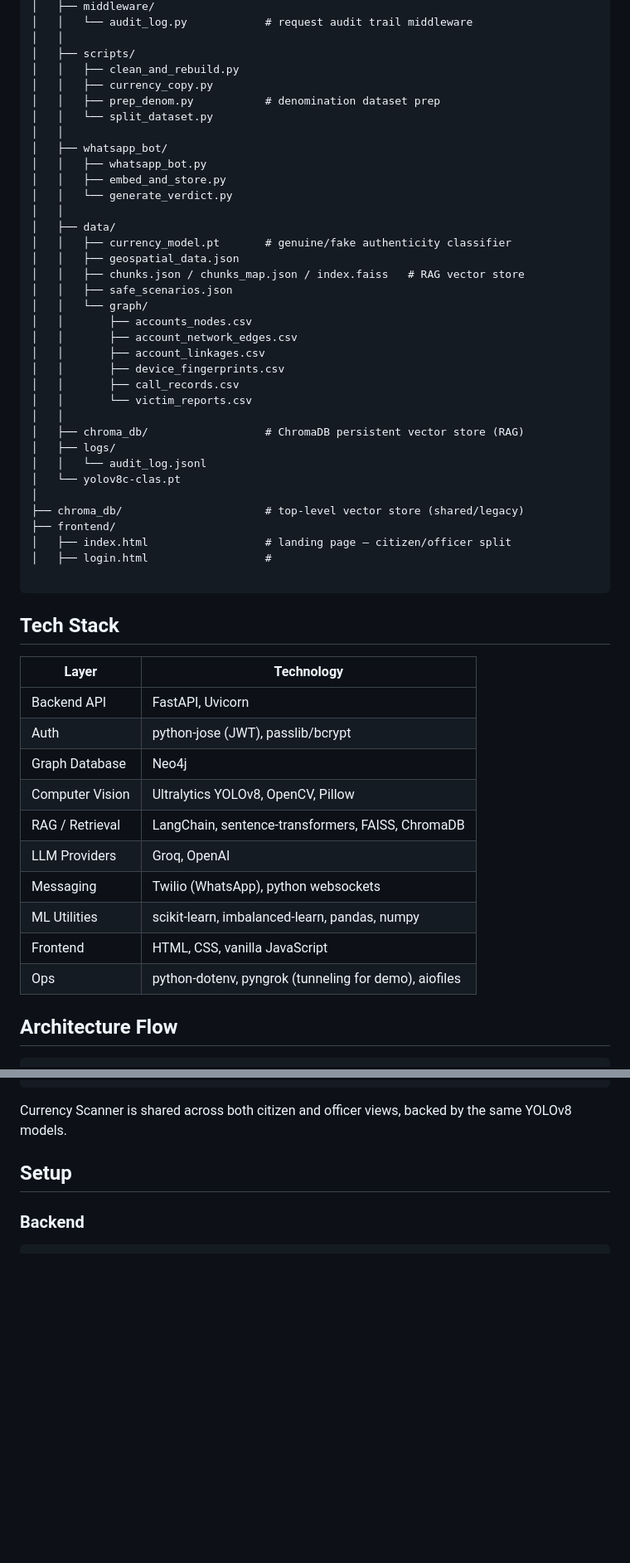
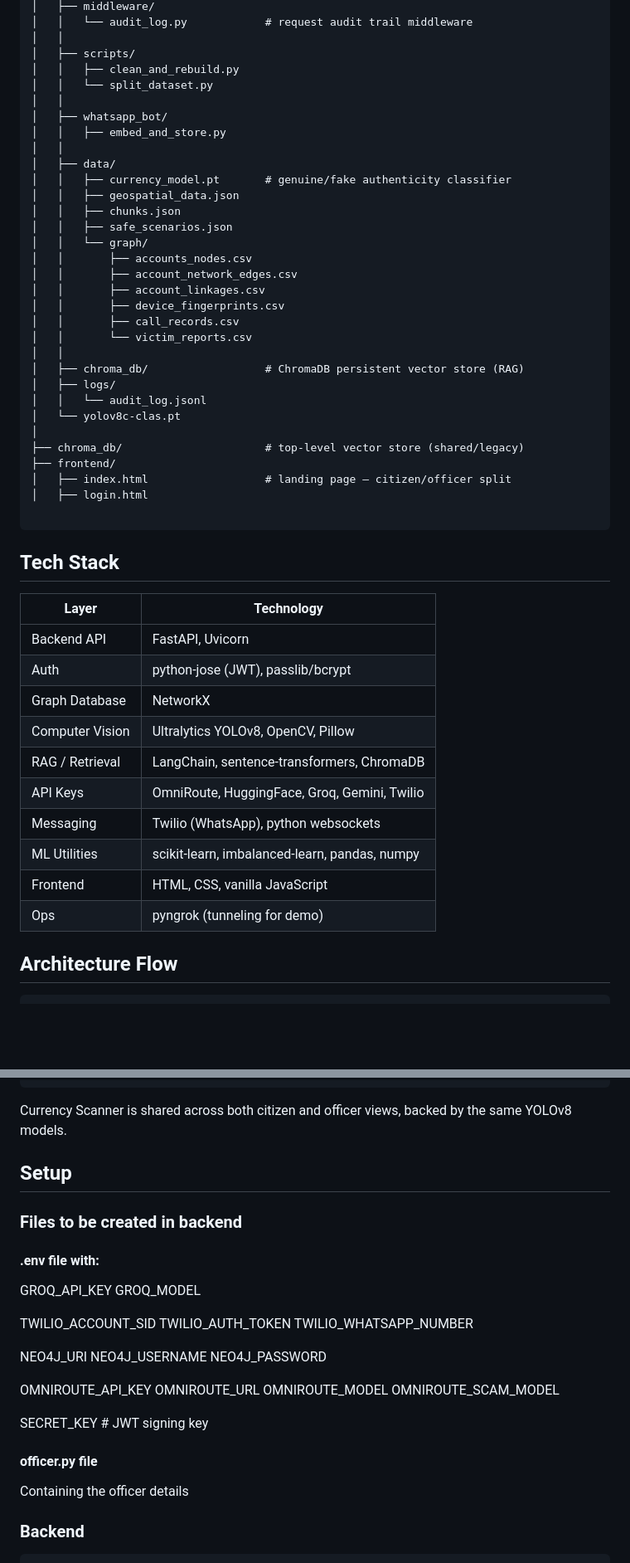
Before and after one commit to Aryanshah10/SurakshaAI, a Markdown page: README.md, 2 parts joined by grey strips. Shown at 83% size. Drawn GitHub-style; blank space fills up the shorter version.

Commit message:
Revise README with updated project details
Updated project description and team details in README. Enhanced module descriptions and clarified technology stack.

````diff
--- a/README.md
+++ b/README.md
@@ -70,19 +67,15 @@ SurakshaAI/
 │   │
 │   ├── scripts/
 │   │   ├── clean_and_rebuild.py
-│   │   ├── currency_copy.py
-│   │   ├── prep_denom.py           # denomination dataset prep
 │   │   └── split_dataset.py
 │   │
 │   ├── whatsapp_bot/
-│   │   ├── whatsapp_bot.py
 │   │   ├── embed_and_store.py
-│   │   └── generate_verdict.py
 │   │
 │   ├── data/
 │   │   ├── currency_model.pt       # genuine/fake authenticity classifier
 │   │   ├── geospatial_data.json
-│   │   ├── chunks.json / chunks_map.json / index.faiss   # RAG vector store
+│   │   ├── chunks.json
 │   │   ├── safe_scenarios.json
 │   │   └── graph/
 │   │       ├── accounts_nodes.csv
@@ -100,7 +93,7 @@ SurakshaAI/
 ├── chroma_db/                      # top-level vector store (shared/legacy)
 ├── frontend/
 │   ├── index.html                  # landing page — citizen/officer split
-│   ├── login.html                  #
+│   ├── login.html
 
 ```
 
@@ -110,14 +103,14 @@ SurakshaAI/
 |---|---|
 | Backend API | FastAPI, Uvicorn |
 | Auth | python-jose (JWT), passlib/bcrypt |
-| Graph Database | Neo4j |
+| Graph Database | NetworkX |
 | Computer Vision | Ultralytics YOLOv8, OpenCV, Pillow |
-| RAG / Retrieval | LangChain, sentence-transformers, FAISS, ChromaDB |
-| LLM Providers | Groq, OpenAI |
+| RAG / Retrieval | LangChain, sentence-transformers, ChromaDB |
+| API Keys | OmniRoute, HuggingFace, Groq, Gemini, Twilio  |
 | Messaging | Twilio (WhatsApp), python websockets |
 | ML Utilities | scikit-learn, imbalanced-learn, pandas, numpy |
 | Frontend | HTML, CSS, vanilla JavaScript |
-| Ops | python-dotenv, pyngrok (tunneling for demo), aiofiles |
+| Ops | pyngrok (tunneling for demo) |
 
 
 ## Architecture Flow
@@ -134,6 +127,29 @@ SurakshaAI/
 Currency Scanner is shared across both citizen and officer views, backed by the same YOLOv8 models.
 
 ## Setup
+
+### Files to be created in backend
+#### .env file with:
+GROQ_API_KEY
+GROQ_MODEL
+
+TWILIO_ACCOUNT_SID
+TWILIO_AUTH_TOKEN
+TWILIO_WHATSAPP_NUMBER
+
+NEO4J_URI
+NEO4J_USERNAME
+NEO4J_PASSWORD
+
+OMNIROUTE_API_KEY
+OMNIROUTE_URL
+OMNIROUTE_MODEL
+OMNIROUTE_SCAM_MODEL
+
+SECRET_KEY # JWT signing key
+
+#### officer.py file
+Containing the officer details
 
 ### Backend
 ```bash
````
Also changed, not shown: other parts of README.md (+7 -43 lines).
